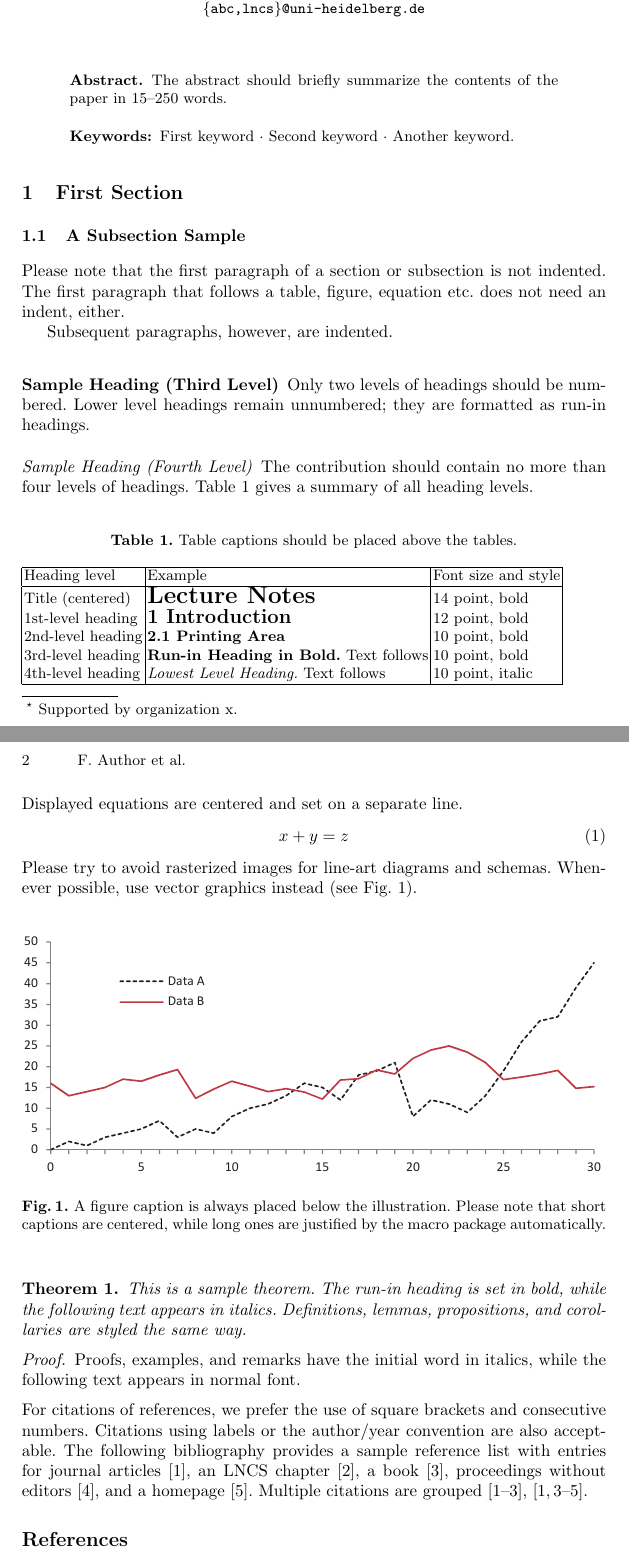
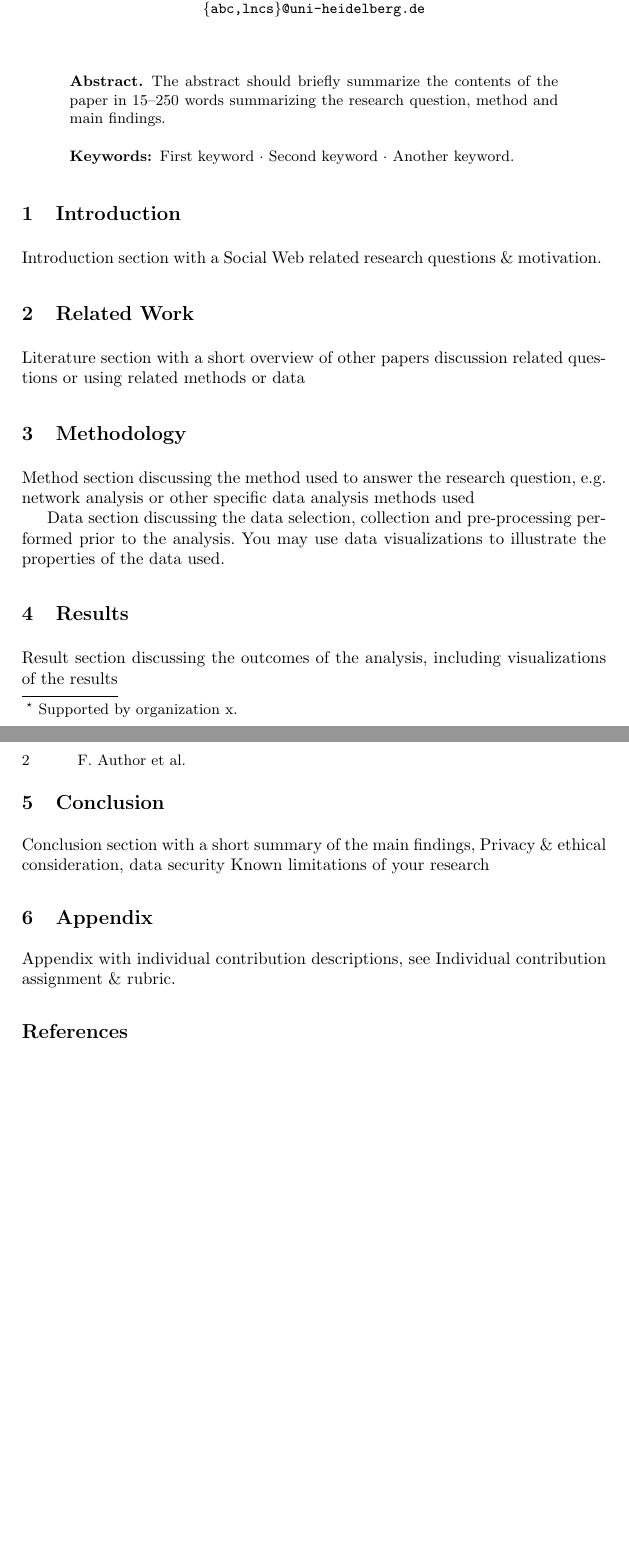
Before and after one commit to dandevri/vu-social-web-report, a LaTeX paper (main.tex, which reads chapters/appendix.tex, chapters/conclusion.tex, chapters/introduction.tex): two parts of pages 1 and 2 of 2, joined at a grey line, cut so that both start at the same text, the shorter picture padded with empty space. Compiled offline with pdfLaTeX.

Commit message:
Add chapters input

```diff
--- /dev/null
+++ b/chapters/appendix.tex
@@ -0,0 +1,3 @@
+\section{Appendix}
+
+Appendix with individual contribution descriptions, see Individual contribution assignment \& rubric.
--- /dev/null
+++ b/chapters/conclusion.tex
@@ -0,0 +1,3 @@
+\section{Conclusion}
+
+Conclusion section with a short summary of the main findings, Privacy \& ethical consideration, data security Known limitations of your research
--- /dev/null
+++ b/chapters/introduction.tex
@@ -0,0 +1,3 @@
+\section{Introduction}
+
+Introduction section with a Social Web related research questions \& motivation.
--- /dev/null
+++ b/chapters/methodology.tex
@@ -0,0 +1,5 @@
+\section{Methodology}
+
+Method section discussing the method used to answer the research question, e.g. network analysis or other specific data analysis methods used
+
+Data section discussing the data selection, collection and pre-processing performed prior to the analysis. You may use data visualizations to illustrate the properties of the data used.
--- /dev/null
+++ b/chapters/related.tex
@@ -0,0 +1,3 @@
+\section{Related Work}
+
+Literature section with a short overview of other papers discussion related questions or using related methods or data
--- /dev/null
+++ b/chapters/results.tex
@@ -0,0 +1,3 @@
+\section{Results}
+
+Result section discussing the outcomes of the analysis, including visualizations of the results
--- a/main.tex
+++ b/main.tex
@@ -18,81 +18,13 @@
 
 \input{metadata/metadata}
 \input{metadata/abstract}
-%
-%
-%
-\section{First Section}
-\subsection{A Subsection Sample}
-Please note that the first paragraph of a section or subsection is
-not indented. The first paragraph that follows a table, figure,
-equation etc. does not need an indent, either.
+\input{chapters/introduction}
+\input{chapters/related}
+\input{chapters/methodology}
+\input{chapters/results}
+\input{chapters/conclusion}
+\input{chapters/appendix}
 
-Subsequent paragraphs, however, are indented.
-
-\subsubsection{Sample Heading (Third Level)} Only two levels of
-headings should be numbered. Lower level headings remain unnumbered;
-they are formatted as run-in headings.
-
-\paragraph{Sample Heading (Fourth Level)}
-The contribution should contain no more than four levels of
-headings. Table~\ref{tab1} gives a summary of all heading levels.
-
-\begin{table}
-\caption{Table captions should be placed above the
-tables.}\label{tab1}
-\begin{tabular}{|l|l|l|}
-\hline
-Heading level &  Example & Font size and style\\
-\hline
-Title (centered) &  {\Large\bfseries Lecture Notes} & 14 point, bold\\
-1st-level heading &  {\large\bfseries 1 Introduction} & 12 point, bold\\
-2nd-level heading & {\bfseries 2.1 Printing Area} & 10 point, bold\\
-3rd-level heading & {\bfseries Run-in Heading in Bold.} Text follows & 10 point, bold\\
-4th-level heading & {\itshape Lowest Level Heading.} Text follows & 10 point, italic\\
-\hline
-\end{tabular}
-\end{table}
-
-
-\noindent Displayed equations are centered and set on a separate
-line.
-\begin{equation}
-x + y = z
-\end{equation}
-Please try to avoid rasterized images for line-art diagrams and
-schemas. Whenever possible, use vector graphics instead (see
-Fig.~\ref{fig1}).
-
-\begin{figure}
-\includegraphics[width=\textwidth]{fig3.eps}
-\caption{A figure caption is always placed below the illustration.
-Please note that short captions are centered, while long ones are
-justified by the macro package automatically.} \label{fig1}
-\end{figure}
-
-\begin{theorem}
-This is a sample theorem. The run-in heading is set in bold, while
-the following text appears in italics. Definitions, lemmas,
-propositions, and corollaries are styled the same way.
-\end{theorem}
-%
-% the environments 'definition', 'lemma', 'proposition', 'corollary',
-% 'remark', and 'example' are defined in the LLNCS documentclass as well.
-%
-\begin{proof}
-Proofs, examples, and remarks have the initial word in italics,
-while the following text appears in normal font.
-\end{proof}
-For citations of references, we prefer the use of square brackets
-and consecutive numbers. Citations using labels or the author/year
-convention are also acceptable. The following bibliography provides
-a sample reference list with entries for journal
-articles~\cite{ref_article1}, an LNCS chapter~\cite{ref_lncs1}, a
-book~\cite{ref_book1}, proceedings without editors~\cite{ref_proc1},
-and a homepage~\cite{ref_url1}. Multiple citations are grouped
-\cite{ref_article1,ref_lncs1,ref_book1},
-\cite{ref_article1,ref_book1,ref_proc1,ref_url1}.
-%
 % ---- Bibliography ----
 %
 % BibTeX users should specify bibliography style 'splncs04'.
--- a/metadata/abstract.tex
+++ b/metadata/abstract.tex
@@ -1,6 +1,6 @@
 \begin{abstract}
 The abstract should briefly summarize the contents of the paper in
-15--250 words.
+15--250 words summarizing the research question, method and main findings.
 
 \keywords{First keyword  \and Second keyword \and Another keyword.}
 \end{abstract}
```
Also changed, not shown: main.pdf.
